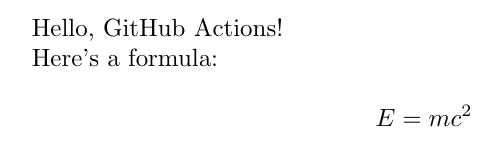
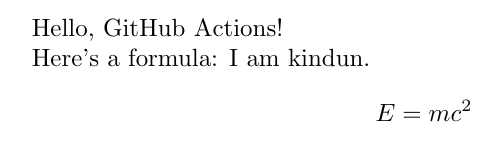
Before and after one commit to kindun/latex-pdf-builder, a LaTeX document (main.tex): part of the page, cut so that both start at the same text. Compiled offline with pdfLaTeX.

Commit message:
Update main.tex

```diff
--- a/main.tex
+++ b/main.tex
@@ -4,7 +4,7 @@
 Hello, GitHub Actions!
 
 Here's a formula:
-
+I am kindun.
 \[
 E = mc^2
 \]
```
